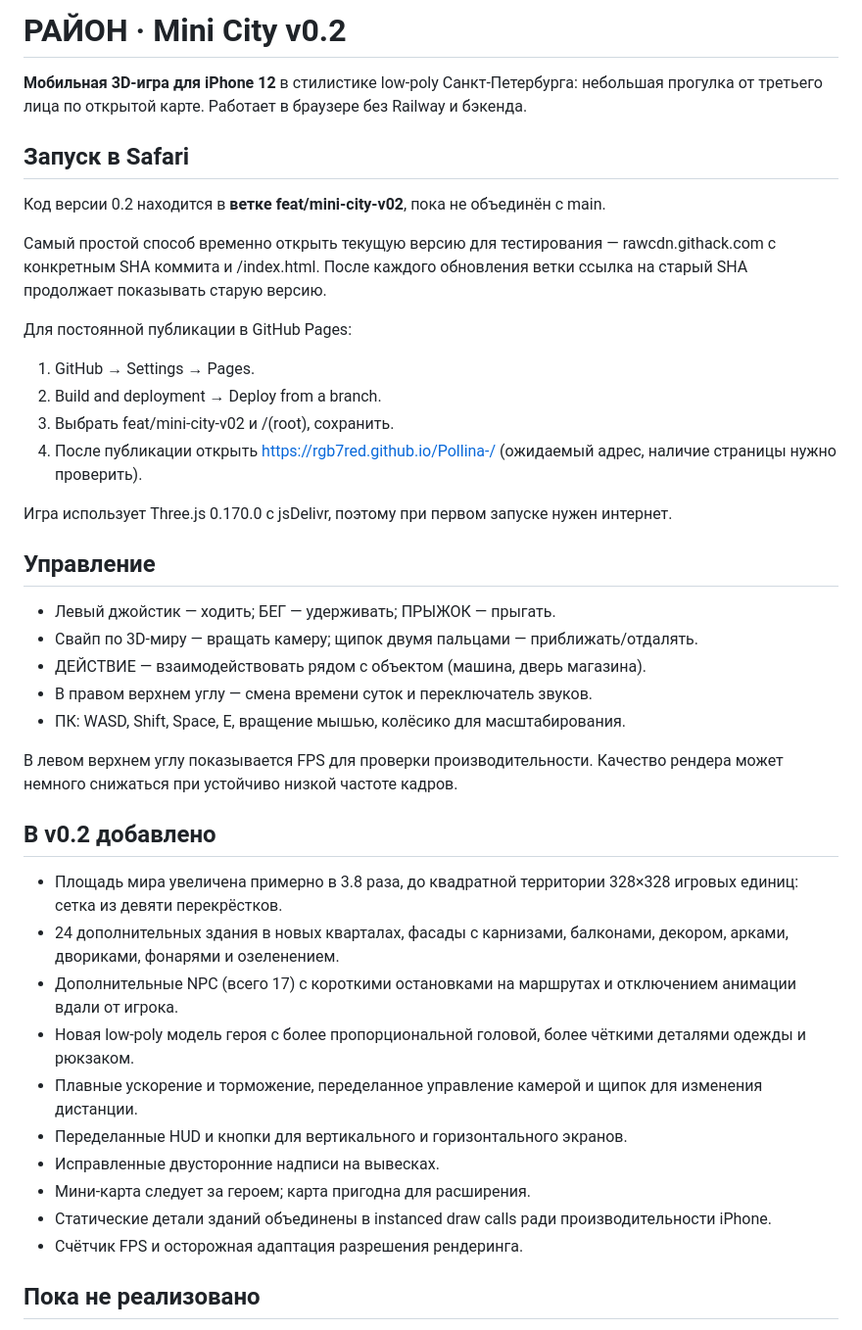
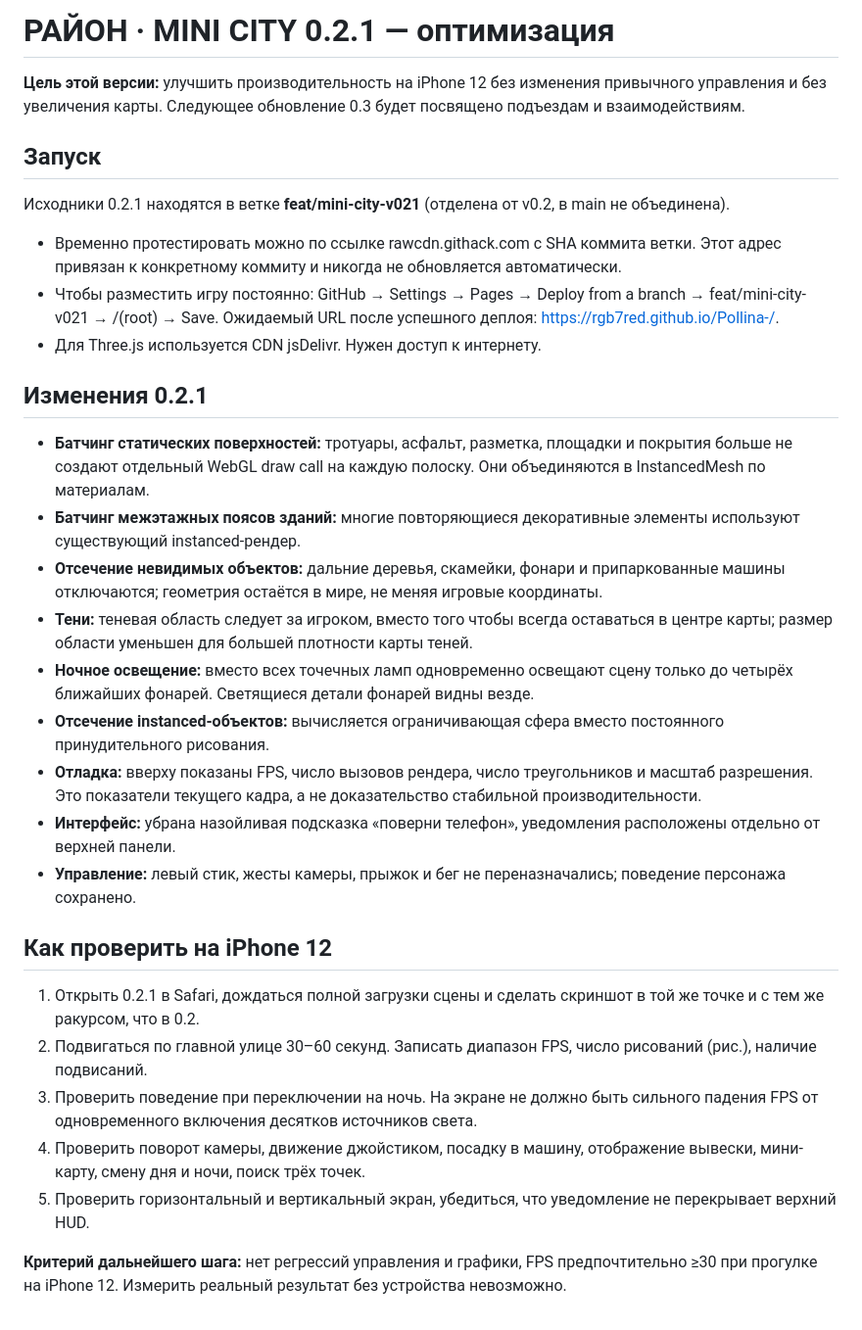
Before and after one commit to RGB7RED/Pollina-, a Markdown page: README.md, the part around one of its changes. Shown at 98% size. GitHub-like rendering.

Commit message:
Document 0.2.1 performance changes and iPhone FPS comparison checklist

```diff
--- a/README.md
+++ b/README.md
@@ -1,43 +1,34 @@
-# РАЙОН · Mini City v0.2
+# РАЙОН · MINI CITY 0.2.1 — оптимизация
 
-**Мобильная 3D-игра для iPhone 12** в стилистике low-poly Санкт-Петербурга: небольшая прогулка от третьего лица по открытой карте. Работает в браузере без Railway и бэкенда.
+**Цель этой версии:** улучшить производительность на iPhone 12 без изменения привычного управления и без увеличения карты. Следующее обновление 0.3 будет посвящено подъездам и взаимодействиям.
 
-## Запуск в Safari
+## Запуск
 
-Код версии 0.2 находится в **ветке feat/mini-city-v02**, пока не объединён с main.
+Исходники 0.2.1 находятся в ветке **feat/mini-city-v021** (отделена от v0.2, в main не объединена).
 
-Самый простой способ временно открыть текущую версию для тестирования — rawcdn.githack.com с конкретным SHA коммита и /index.html. После каждого обновления ветки ссылка на старый SHA продолжает показывать старую версию.
+- Временно протестировать можно по ссылке rawcdn.githack.com с SHA коммита ветки. Этот адрес привязан к конкретному коммиту и никогда не обновляется автоматически.
+- Чтобы разместить игру постоянно: GitHub → Settings → Pages → Deploy from a branch → feat/mini-city-v021 → /(root) → Save. Ожидаемый URL после успешного деплоя: https://rgb7red.github.io/Pollina-/.
+- Для Three.js используется CDN jsDelivr. Нужен доступ к интернету.
 
-Для постоянной публикации в GitHub Pages:
-1. GitHub → Settings → Pages.
-2. Build and deployment → Deploy from a branch.
-3. Выбрать feat/mini-city-v02 и /(root), сохранить.
-4. После публикации открыть https://rgb7red.github.io/Pollina-/ (ожидаемый адрес, наличие страницы нужно проверить).
+## Изменения 0.2.1
 
-Игра использует Three.js 0.170.0 с jsDelivr, поэтому при первом запуске нужен интернет.
+- **Батчинг статических поверхностей:** тротуары, асфальт, разметка, площадки и покрытия больше не создают отдельный WebGL draw call на каждую полоску. Они объединяются в InstancedMesh по материалам.
+- **Батчинг межэтажных поясов зданий:** многие повторяющиеся декоративные элементы используют существующий instanced-рендер.
+- **Отсечение невидимых объектов:** дальние деревья, скамейки, фонари и припаркованные машины отключаются; геометрия остаётся в мире, не меняя игровые координаты.
+- **Тени:** теневая область следует за игроком, вместо того чтобы всегда оставаться в центре карты; размер области уменьшен для большей плотности карты теней.
+- **Ночное освещение:** вместо всех точечных ламп одновременно освещают сцену только до четырёх ближайших фонарей. Светящиеся детали фонарей видны везде.
+- **Отсечение instanced-объектов:** вычисляется ограничивающая сфера вместо постоянного принудительного рисования.
+- **Отладка:** вверху показаны FPS, число вызовов рендера, число треугольников и масштаб разрешения. Это показатели текущего кадра, а не доказательство стабильной производительности.
+- **Интерфейс:** убрана назойливая подсказка «поверни телефон», уведомления расположены отдельно от верхней панели.
+- **Управление:** левый стик, жесты камеры, прыжок и бег не переназначались; поведение персонажа сохранено.
 
-## Управление
+## Как проверить на iPhone 12
 
-- Левый джойстик — ходить; БЕГ — удерживать; ПРЫЖОК — прыгать.
-- Свайп по 3D-миру — вращать камеру; щипок двумя пальцами — приближать/отдалять.
-- ДЕЙСТВИЕ — взаимодействовать рядом с объектом (машина, дверь магазина).
-- В правом верхнем углу — смена времени суток и переключатель звуков.
-- ПК: WASD, Shift, Space, E, вращение мышью, колёсико для масштабирования.
+1. Открыть 0.2.1 в Safari, дождаться полной загрузки сцены и сделать скриншот в той же точке и с тем же ракурсом, что в 0.2.
+2. Подвигаться по главной улице 30–60 секунд. Записать диапазон FPS, число рисований (рис.), наличие подвисаний.
+3. Проверить поведение при переключении на ночь. На экране не должно быть сильного падения FPS от одновременного включения десятков источников света.
+4. Проверить поворот камеры, движение джойстиком, посадку в машину, отображение вывески, мини-карту, смену дня и ночи, поиск трёх точек.
+5. Проверить горизонтальный и вертикальный экран, убедиться, что уведомление не перекрывает верхний HUD.
 
-В левом верхнем углу показывается FPS для проверки производительности. Качество рендера может немного снижаться при устойчиво низкой частоте кадров.
+**Критерий дальнейшего шага:** нет регрессий управления и графики, FPS предпочтительно ≥30 при прогулке на iPhone 12. Измерить реальный результат без устройства невозможно.
 
-## В v0.2 добавлено
-
-- Площадь мира увеличена примерно в 3.8 раза, до квадратной территории 328×328 игровых единиц: сетка из девяти перекрёстков.
-- 24 дополнительных здания в новых кварталах, фасады с карнизами, балконами, декором, арками, двориками, фонарями и озеленением.
-- Дополнительные NPC (всего 17) с короткими остановками на маршрутах и отключением анимации вдали от игрока.
-- Новая low-poly модель героя с более пропорциональной головой, более чёткими деталями одежды и рюкзаком.
-- Плавные ускорение и торможение, переделанное управление камерой и щипок для изменения дистанции.
-- Переделанные HUD и кнопки для вертикального и горизонтального экранов.
-- Исправленные двусторонние надписи на вывесках.
-- Мини-карта следует за героем; карта пригодна для расширения.
-- Статические детали зданий объединены в instanced draw calls ради производительности iPhone.
-- Счётчик FPS и осторожная адаптация разрешения рендеринга.
-
-## Пока не реализовано
-
```
Also changed, not shown: other parts of README.md (+7 -21 lines).
